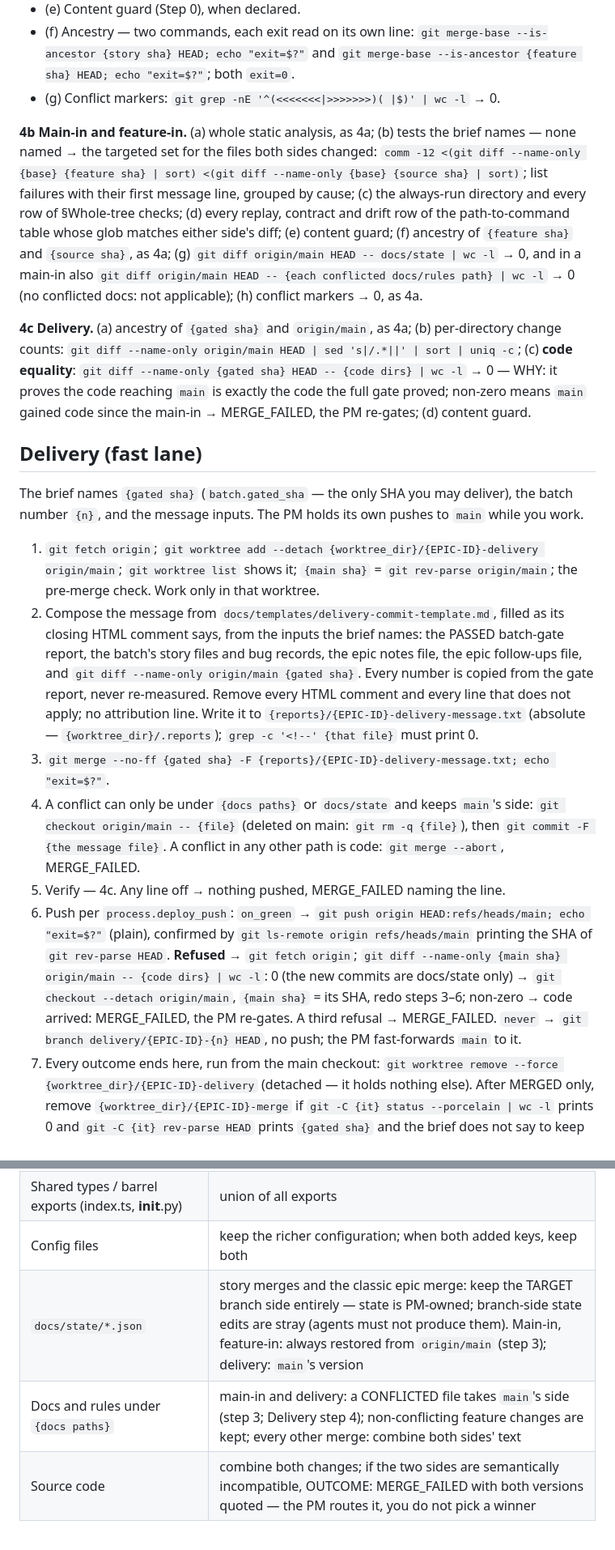
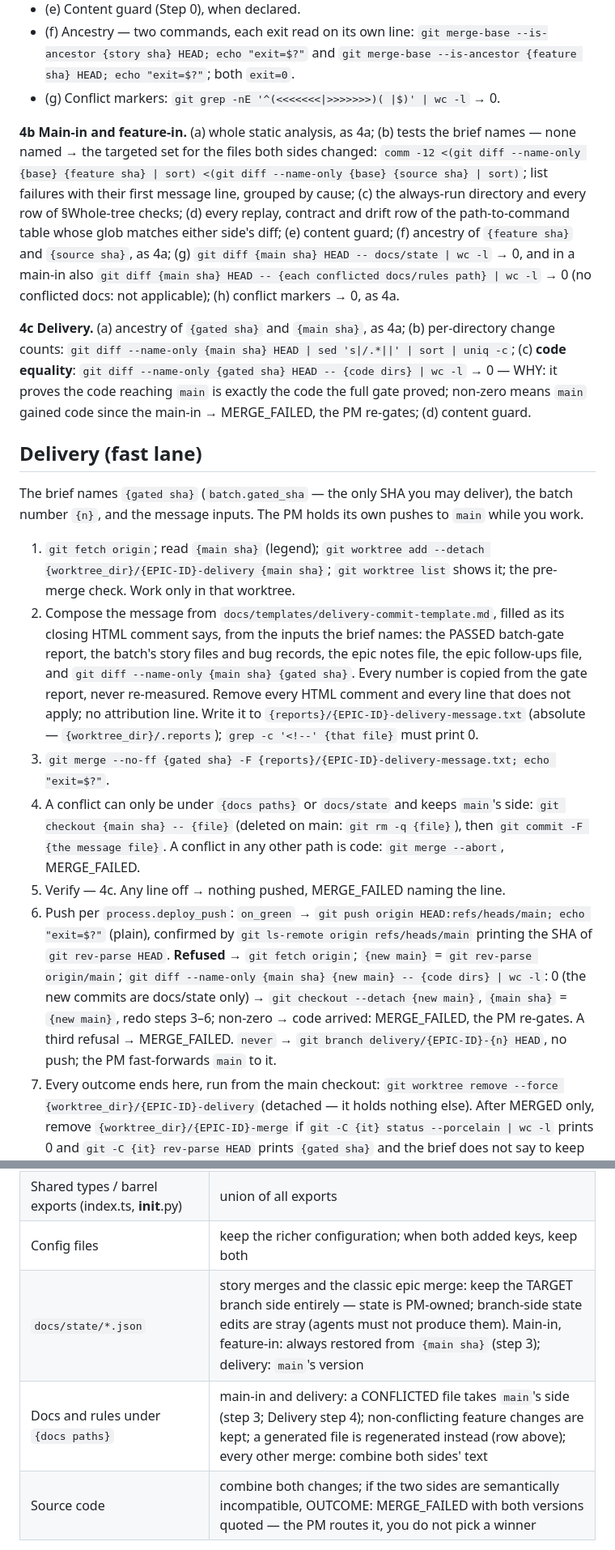
Before and after one commit to paulermo/claude-agent-sdlc, a Markdown page: skills/story-merge/SKILL.md, 2 parts joined by grey strips. Shown at 81% size. Drawn GitHub-style.

```diff
--- a/skills/story-merge/SKILL.md
+++ b/skills/story-merge/SKILL.md
@@ -71,20 +72,20 @@ In order, on the merged tree. Clear every cache the gate names first and confirm
 - (f) Ancestry — two commands, each exit read on its own line: `git merge-base --is-ancestor {story sha} HEAD; echo "exit=$?"` and `git merge-base --is-ancestor {feature sha} HEAD; echo "exit=$?"`; both `exit=0`.
 - (g) Conflict markers: `git grep -nE '^(<<<<<<<|>>>>>>>)( |$)' | wc -l` → 0.
 
-**4b Main-in and feature-in.** (a) whole static analysis, as 4a; (b) tests the brief names — none named → the targeted set for the files both sides changed: `comm -12 <(git diff --name-only {base} {feature sha} | sort) <(git diff --name-only {base} {source sha} | sort)`; list failures with their first message line, grouped by cause; (c) the always-run directory and every row of §Whole-tree checks; (d) every replay, contract and drift row of the path-to-command table whose glob matches either side's diff; (e) content guard; (f) ancestry of `{feature sha}` and `{source sha}`, as 4a; (g) `git diff origin/main HEAD -- docs/state | wc -l` → 0, and in a main-in also `git diff origin/main HEAD -- {each conflicted docs/rules path} | wc -l` → 0 (no conflicted docs: not applicable); (h) conflict markers → 0, as 4a.
+**4b Main-in and feature-in.** (a) whole static analysis, as 4a; (b) tests the brief names — none named → the targeted set for the files both sides changed: `comm -12 <(git diff --name-only {base} {feature sha} | sort) <(git diff --name-only {base} {source sha} | sort)`; list failures with their first message line, grouped by cause; (c) the always-run directory and every row of §Whole-tree checks; (d) every replay, contract and drift row of the path-to-command table whose glob matches either side's diff; (e) content guard; (f) ancestry of `{feature sha}` and `{source sha}`, as 4a; (g) `git diff {main sha} HEAD -- docs/state | wc -l` → 0, and in a main-in also `git diff {main sha} HEAD -- {each conflicted docs/rules path} | wc -l` → 0 (no conflicted docs: not applicable); (h) conflict markers → 0, as 4a.
 
-**4c Delivery.** (a) ancestry of `{gated sha}` and `origin/main`, as 4a; (b) per-directory change counts: `git diff --name-only origin/main HEAD | sed 's|/.*||' | sort | uniq -c`; (c) **code equality**: `git diff --name-only {gated sha} HEAD -- {code dirs} | wc -l` → 0 — WHY: it proves the code reaching `main` is exactly the code the full gate proved; non-zero means `main` gained code since the main-in → MERGE_FAILED, the PM re-gates; (d) content guard.
+**4c Delivery.** (a) ancestry of `{gated sha}` and `{main sha}`, as 4a; (b) per-directory change counts: `git diff --name-only {main sha} HEAD | sed 's|/.*||' | sort | uniq -c`; (c) **code equality**: `git diff --name-only {gated sha} HEAD -- {code dirs} | wc -l` → 0 — WHY: it proves the code reaching `main` is exactly the code the full gate proved; non-zero means `main` gained code since the main-in → MERGE_FAILED, the PM re-gates; (d) content guard.
 
 ## Delivery (fast lane)
 
 The brief names `{gated sha}` (`batch.gated_sha` — the only SHA you may deliver), the batch number `{n}`, and the message inputs. The PM holds its own pushes to `main` while you work.
 
-1. `git fetch origin`; `git worktree add --detach {worktree_dir}/{EPIC-ID}-delivery origin/main`; `git worktree list` shows it; `{main sha}` = `git rev-parse origin/main`; the pre-merge check. Work only in that worktree.
-2. Compose the message from `docs/templates/delivery-commit-template.md`, filled as its closing HTML comment says, from the inputs the brief names: the PASSED batch-gate report, the batch's story files and bug records, the epic notes file, the epic follow-ups file, and `git diff --name-only origin/main {gated sha}`. Every number is copied from the gate report, never re-measured. Remove every HTML comment and every line that does not apply; no attribution line. Write it to `{reports}/{EPIC-ID}-delivery-message.txt` (absolute — `{worktree_dir}/.reports`); `grep -c '<!--' {that file}` must print 0.
+1. `git fetch origin`; read `{main sha}` (legend); `git worktree add --detach {worktree_dir}/{EPIC-ID}-delivery {main sha}`; `git worktree list` shows it; the pre-merge check. Work only in that worktree.
+2. Compose the message from `docs/templates/delivery-commit-template.md`, filled as its closing HTML comment says, from the inputs the brief names: the PASSED batch-gate report, the batch's story files and bug records, the epic notes file, the epic follow-ups file, and `git diff --name-only {main sha} {gated sha}`. Every number is copied from the gate report, never re-measured. Remove every HTML comment and every line that does not apply; no attribution line. Write it to `{reports}/{EPIC-ID}-delivery-message.txt` (absolute — `{worktree_dir}/.reports`); `grep -c '<!--' {that file}` must print 0.
 3. `git merge --no-ff {gated sha} -F {reports}/{EPIC-ID}-delivery-message.txt; echo "exit=$?"`.
-4. A conflict can only be under `{docs paths}` or `docs/state` and keeps `main`'s side: `git checkout origin/main -- {file}` (deleted on main: `git rm -q {file}`), then `git commit -F {the message file}`. A conflict in any other path is code: `git merge --abort`, MERGE_FAILED.
+4. A conflict can only be under `{docs paths}` or `docs/state` and keeps `main`'s side: `git checkout {main sha} -- {file}` (deleted on main: `git rm -q {file}`), then `git commit -F {the message file}`. A conflict in any other path is code: `git merge --abort`, MERGE_FAILED.
 5. Verify — 4c. Any line off → nothing pushed, MERGE_FAILED naming the line.
-6. Push per `process.deploy_push`: `on_green` → `git push origin HEAD:refs/heads/main; echo "exit=$?"` (plain), confirmed by `git ls-remote origin refs/heads/main` printing the SHA of `git rev-parse HEAD`. **Refused** → `git fetch origin`; `git diff --name-only {main sha} origin/main -- {code dirs} | wc -l`: 0 (the new commits are docs/state only) → `git checkout --detach origin/main`, `{main sha}` = its SHA, redo steps 3–6; non-zero → code arrived: MERGE_FAILED, the PM re-gates. A third refusal → MERGE_FAILED. `never` → `git branch delivery/{EPIC-ID}-{n} HEAD`, no push; the PM fast-forwards `main` to it.
+6. Push per `process.deploy_push`: `on_green` → `git push origin HEAD:refs/heads/main; echo "exit=$?"` (plain), confirmed by `git ls-remote origin refs/heads/main` printing the SHA of `git rev-parse HEAD`. **Refused** → `git fetch origin`; `{new main}` = `git rev-parse origin/main`; `git diff --name-only {main sha} {new main} -- {code dirs} | wc -l`: 0 (the new commits are docs/state only) → `git checkout --detach {new main}`, `{main sha}` = `{new main}`, redo steps 3–6; non-zero → code arrived: MERGE_FAILED, the PM re-gates. A third refusal → MERGE_FAILED. `never` → `git branch delivery/{EPIC-ID}-{n} HEAD`, no push; the PM fast-forwards `main` to it.
 7. Every outcome ends here, run from the main checkout: `git worktree remove --force {worktree_dir}/{EPIC-ID}-delivery` (detached — it holds nothing else). After MERGED only, remove `{worktree_dir}/{EPIC-ID}-merge` if `git -C {it} status --porcelain | wc -l` prints 0 and `git -C {it} rev-parse HEAD` prints `{gated sha}` and the brief does not say to keep it — `git worktree remove {it}`, never `--force`; otherwise keep it and say why. `git worktree list` confirms. The feature branch stays on origin.
 
 ## Conflict-resolution law
@@ -98,8 +99,8 @@ Read BOTH sides of every conflict. NEVER `-X theirs` / `-X ours` — flag-level
 | DB schemas / migrations | include all migrations from both sides, order preserved by timestamp/sequence |
 | Shared types / barrel exports (index.ts, __init__.py) | union of all exports |
 | Config files | keep the richer configuration; when both added keys, keep both |
-| `docs/state/*.json` | story merges and the classic epic merge: keep the TARGET branch side entirely — state is PM-owned; branch-side state edits are stray (agents must not produce them). Main-in, feature-in: always restored from `origin/main` (step 3); delivery: `main`'s version |
-| Docs and rules under `{docs paths}` | main-in and delivery: a CONFLICTED file takes `main`'s side (step 3; Delivery step 4); non-conflicting feature changes are kept; every other merge: combine both sides' text |
+| `docs/state/*.json` | story merges and the classic epic merge: keep the TARGET branch side entirely — state is PM-owned; branch-side state edits are stray (agents must not produce them). Main-in, feature-in: always restored from `{main sha}` (step 3); delivery: `main`'s version |
+| Docs and rules under `{docs paths}` | main-in and delivery: a CONFLICTED file takes `main`'s side (step 3; Delivery step 4); non-conflicting feature changes are kept; a generated file is regenerated instead (row above); every other merge: combine both sides' text |
 | Source code | combine both changes; if the two sides are semantically incompatible, OUTCOME: MERGE_FAILED with both versions quoted — the PM routes it, you do not pick a winner |
 
 Anything that is not a combination and not a side this table names → `git merge --abort`, OUTCOME: MERGE_FAILED. **Combination checks** — run each one the brief names and quote its result: both sides' entries survive in every named registry and service definition (every `+` line of `git diff {base} {feature sha} -- {file}` and of `git diff {base} {source sha} -- {file}` is in the merged file); every migration from both sides is present in timestamp order, with the latest as the head. After resolving: run the mode's verification.
```
Also changed, not shown: other parts of skills/story-merge/SKILL.md (+23 -20 lines), agents/deploy.md (+2 -2 lines).
